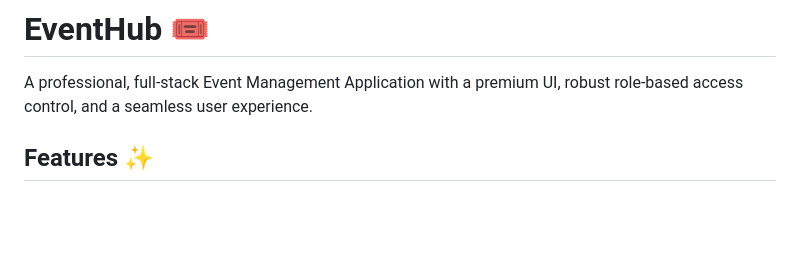
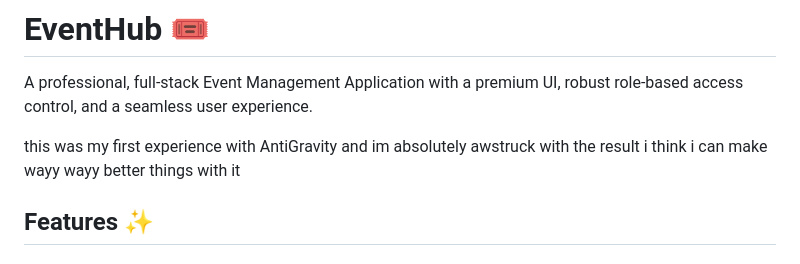
Before and after one commit to ayushman1511/EventHub, a Markdown page: README.md, the part around the change. Drawn GitHub-style; blank space fills up the shorter version.

```diff
--- a/README.md
+++ b/README.md
@@ -1,6 +1,8 @@
 # EventHub 🎟️
 
 A professional, full-stack Event Management Application with a premium UI, robust role-based access control, and a seamless user experience.
+
+this was my first experience with AntiGravity and im absolutely awstruck with the result i think i can make wayy wayy better things with it
 
 ## Features ✨
 
```
